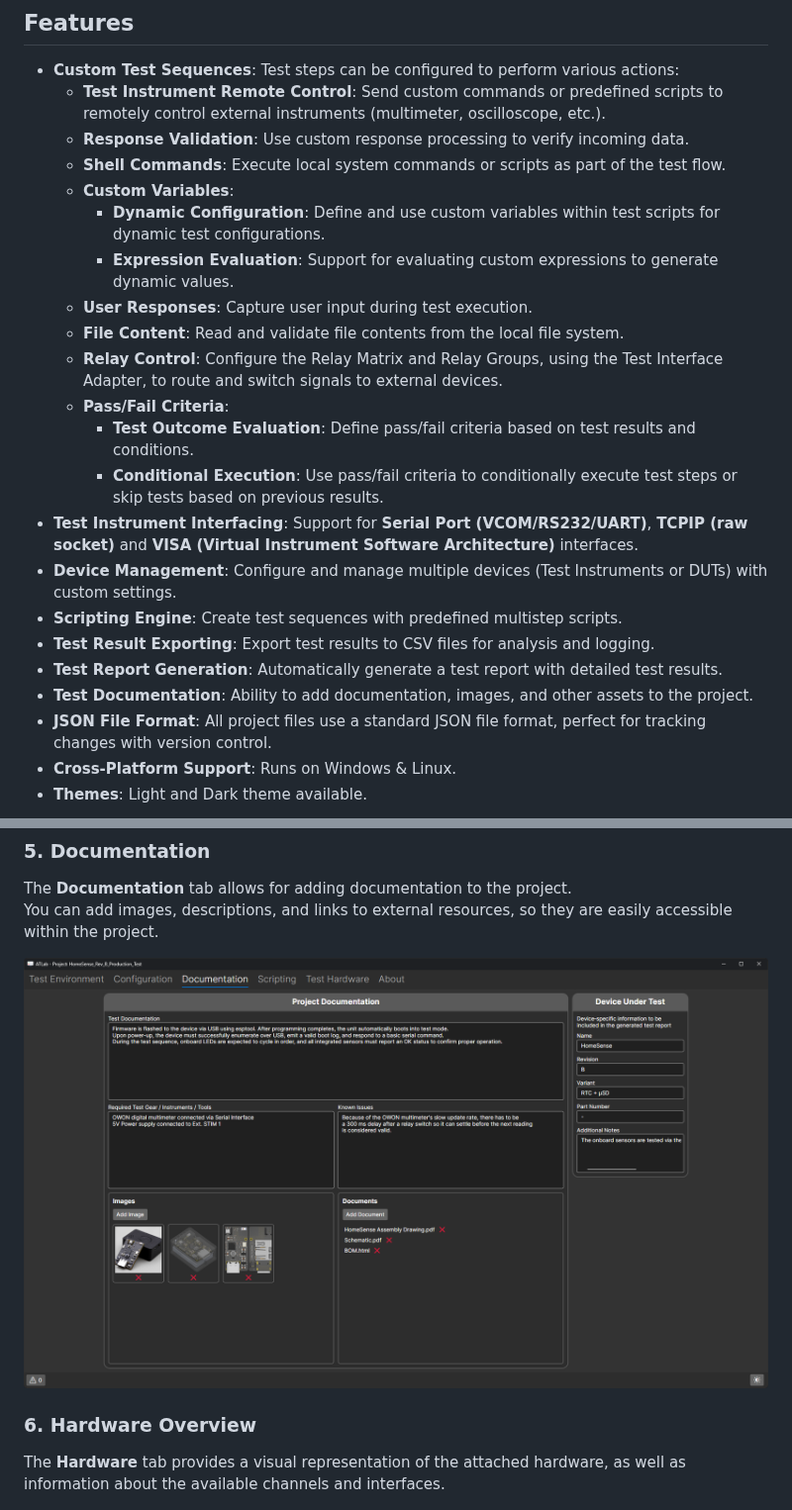
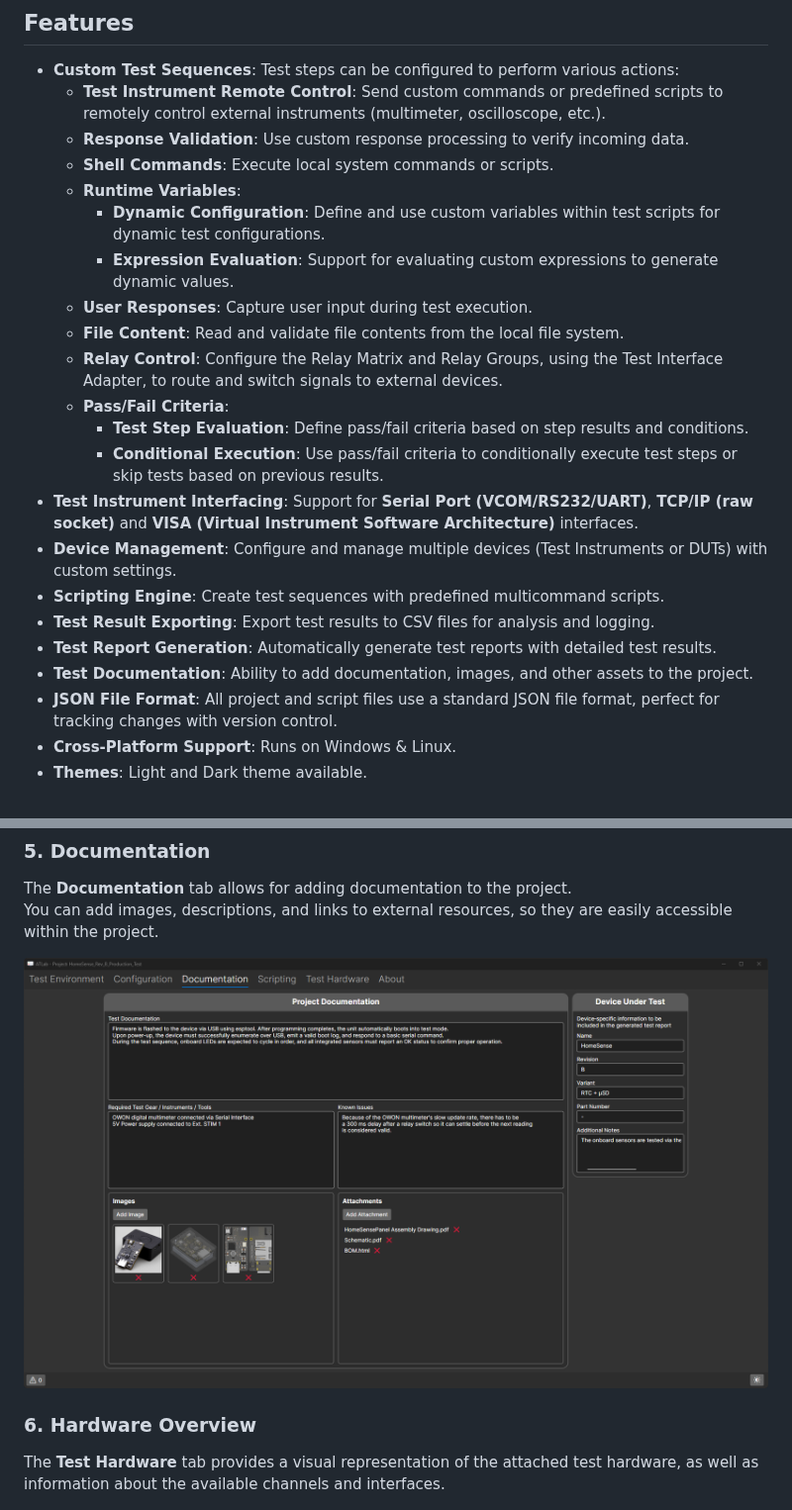
Before and after one commit to TobiasNetzer/ATLab, a Markdown page: README.md, 2 parts joined by grey strips. Shown at 99% size. Drawn GitHub-style; pictures changed too: docs/Documentation_Tab.png.

```diff
--- a/README.md
+++ b/README.md
@@ -10,23 +10,23 @@ Built with **Avalonia UI** and **.NET**, it offers a modern environment for deve
 -   **Custom Test Sequences**: Test steps can be configured to perform various actions:
     -   **Test Instrument Remote Control**: Send custom commands or predefined scripts to remotely control external instruments (multimeter, oscilloscope, etc.).
     -   **Response Validation**: Use custom response processing to verify incoming data.
-    -   **Shell Commands**: Execute local system commands or scripts as part of the test flow.
-    -   **Custom Variables**:
+    -   **Shell Commands**: Execute local system commands or scripts.
+    -   **Runtime Variables**:
         -   **Dynamic Configuration**: Define and use custom variables within test scripts for dynamic test configurations.
         -   **Expression Evaluation**: Support for evaluating custom expressions to generate dynamic values.
     -   **User Responses**: Capture user input during test execution.
     -   **File Content**: Read and validate file contents from the local file system.
     -   **Relay Control**: Configure the Relay Matrix and Relay Groups, using the Test Interface Adapter, to route and switch signals to external devices.
     -   **Pass/Fail Criteria**:
-        -   **Test Outcome Evaluation**: Define pass/fail criteria based on test results and conditions.
+        -   **Test Step Evaluation**: Define pass/fail criteria based on step results and conditions.
         -   **Conditional Execution**: Use pass/fail criteria to conditionally execute test steps or skip tests based on previous results.
--   **Test Instrument Interfacing**: Support for **Serial Port (VCOM/RS232/UART)**, **TCPIP (raw socket)** and **VISA (Virtual Instrument Software Architecture)** interfaces.
+-   **Test Instrument Interfacing**: Support for **Serial Port (VCOM/RS232/UART)**, **TCP/IP (raw socket)** and **VISA (Virtual Instrument Software Architecture)** interfaces.
 -   **Device Management**: Configure and manage multiple devices (Test Instruments or DUTs) with custom settings.
--   **Scripting Engine**: Create test sequences with predefined multistep scripts.
+-   **Scripting Engine**: Create test sequences with predefined multicommand scripts.
 -   **Test Result Exporting**: Export test results to CSV files for analysis and logging.
--   **Test Report Generation**: Automatically generate a test report with detailed test results.
+-   **Test Report Generation**: Automatically generate test reports with detailed test results.
 -   **Test Documentation**: Ability to add documentation, images, and other assets to the project.
--   **JSON File Format**: All project files use a standard JSON file format, perfect for tracking changes with version control.
+-   **JSON File Format**: All project and script files use a standard JSON file format, perfect for tracking changes with version control.
 -   **Cross-Platform Support**: Runs on Windows & Linux.
 -   **Themes**: Light and Dark theme available.
 
@@ -114,6 +114,6 @@ You can add images, descriptions, and links to external resources, so they are e
 ![image](docs/Documentation_Tab.png)
 
 ### 6. Hardware Overview
-The **Hardware** tab provides a visual representation of the attached hardware, as well as information about the available channels and interfaces.
+The **Test Hardware** tab provides a visual representation of the attached test hardware, as well as information about the available channels and interfaces.
 
 ![image](docs/Hardware_Tab.png)
```
Also changed, not shown: other parts of README.md (+4 -4 lines), docs/Configuration_Tab.png, docs/Testing_Tab.png.
